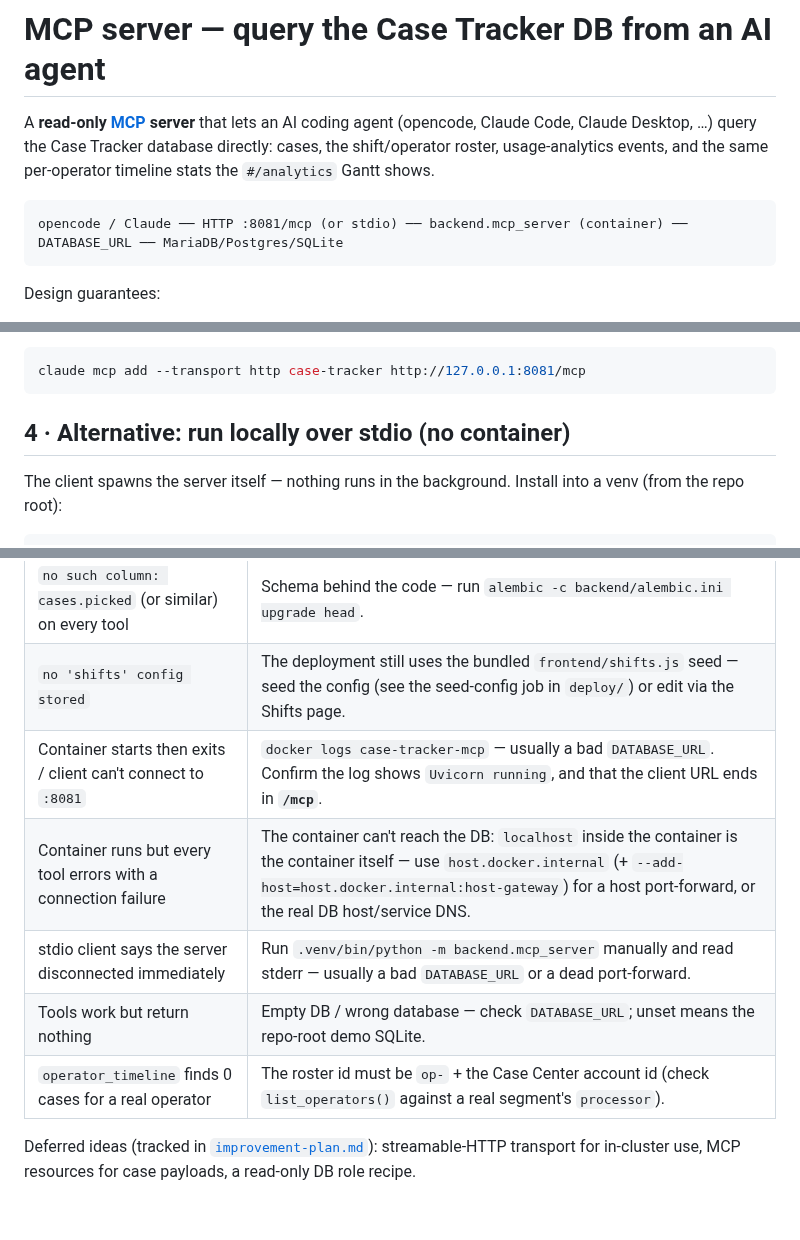
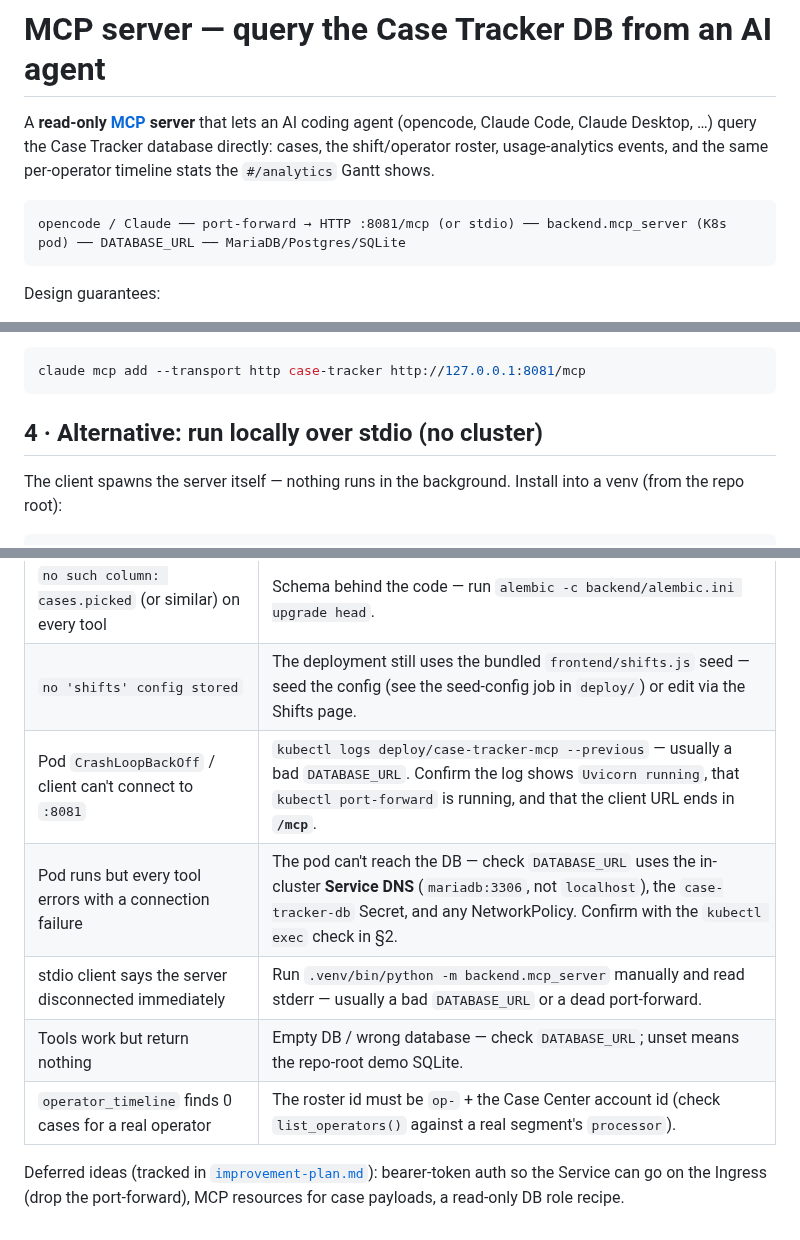
Before and after one commit to hltsai9/threenine, a Markdown page: docs/MCP.md, 3 parts joined by grey strips. Rendered like a GitHub page.

````diff
--- a/docs/MCP.md
+++ b/docs/MCP.md
@@ -6,7 +6,7 @@ the shift/operator roster, usage-analytics events, and the same per-operator tim
 the `#/analytics` Gantt shows.
 
 ```
-opencode / Claude ── HTTP :8081/mcp (or stdio) ── backend.mcp_server (container) ── DATABASE_URL ── MariaDB/Postgres/SQLite
+opencode / Claude ── port-forward → HTTP :8081/mcp (or stdio) ── backend.mcp_server (K8s pod) ── DATABASE_URL ── MariaDB/Postgres/SQLite
 ```
 
 Design guarantees:
@@ -461,7 +559,7 @@ DB URL (password masked):
 claude mcp add --transport http case-tracker http://127.0.0.1:8081/mcp
 ```
 
-## 4 · Alternative: run locally over stdio (no container)
+## 4 · Alternative: run locally over stdio (no cluster)
 
 The client spawns the server itself — nothing runs in the background. Install into a venv
 (from the repo root):
@@ -589,11 +687,12 @@ from_date="2026-07-17")`
 | ------- | ----------- |
 | `no such column: cases.picked` (or similar) on every tool | Schema behind the code — run `alembic -c backend/alembic.ini upgrade head`. |
 | `no 'shifts' config stored` | The deployment still uses the bundled `frontend/shifts.js` seed — seed the config (see the seed-config job in `deploy/`) or edit via the Shifts page. |
-| Container starts then exits / client can't connect to `:8081` | `docker logs case-tracker-mcp` — usually a bad `DATABASE_URL`. Confirm the log shows `Uvicorn running`, and that the client URL ends in **`/mcp`**. |
-| Container runs but every tool errors with a connection failure | The container can't reach the DB: `localhost` inside the container is the container itself — use `host.docker.internal` (+ `--add-host=host.docker.internal:host-gateway`) for a host port-forward, or the real DB host/service DNS. |
+| Pod `CrashLoopBackOff` / client can't connect to `:8081` | `kubectl logs deploy/case-tracker-mcp --previous` — usually a bad `DATABASE_URL`. Confirm the log shows `Uvicorn running`, that `kubectl port-forward` is running, and that the client URL ends in **`/mcp`**. |
+| Pod runs but every tool errors with a connection failure | The pod can't reach the DB — check `DATABASE_URL` uses the in-cluster **Service DNS** (`mariadb:3306`, not `localhost`), the `case-tracker-db` Secret, and any NetworkPolicy. Confirm with the `kubectl exec` check in §2. |
 | stdio client says the server disconnected immediately | Run `.venv/bin/python -m backend.mcp_server` manually and read stderr — usually a bad `DATABASE_URL` or a dead port-forward. |
 | Tools work but return nothing | Empty DB / wrong database — check `DATABASE_URL`; unset means the repo-root demo SQLite. |
 | `operator_timeline` finds 0 cases for a real operator | The roster id must be `op-` + the Case Center account id (check `list_operators()` against a real segment's `processor`). |
 
-Deferred ideas (tracked in [`improvement-plan.md`](improvement-plan.md)): streamable-HTTP
-transport for in-cluster use, MCP resources for case payloads, a read-only DB role recipe.
+Deferred ideas (tracked in [`improvement-plan.md`](improvement-plan.md)): bearer-token auth so
+the Service can go on the Ingress (drop the port-forward), MCP resources for case payloads, a
+read-only DB role recipe.
````
Also changed, not shown: other parts of docs/MCP.md (+132 -34 lines), docs/RELEASE_NOTES.md (+5 -3 lines), docs/improvement-plan.md (+5 -2 lines).
